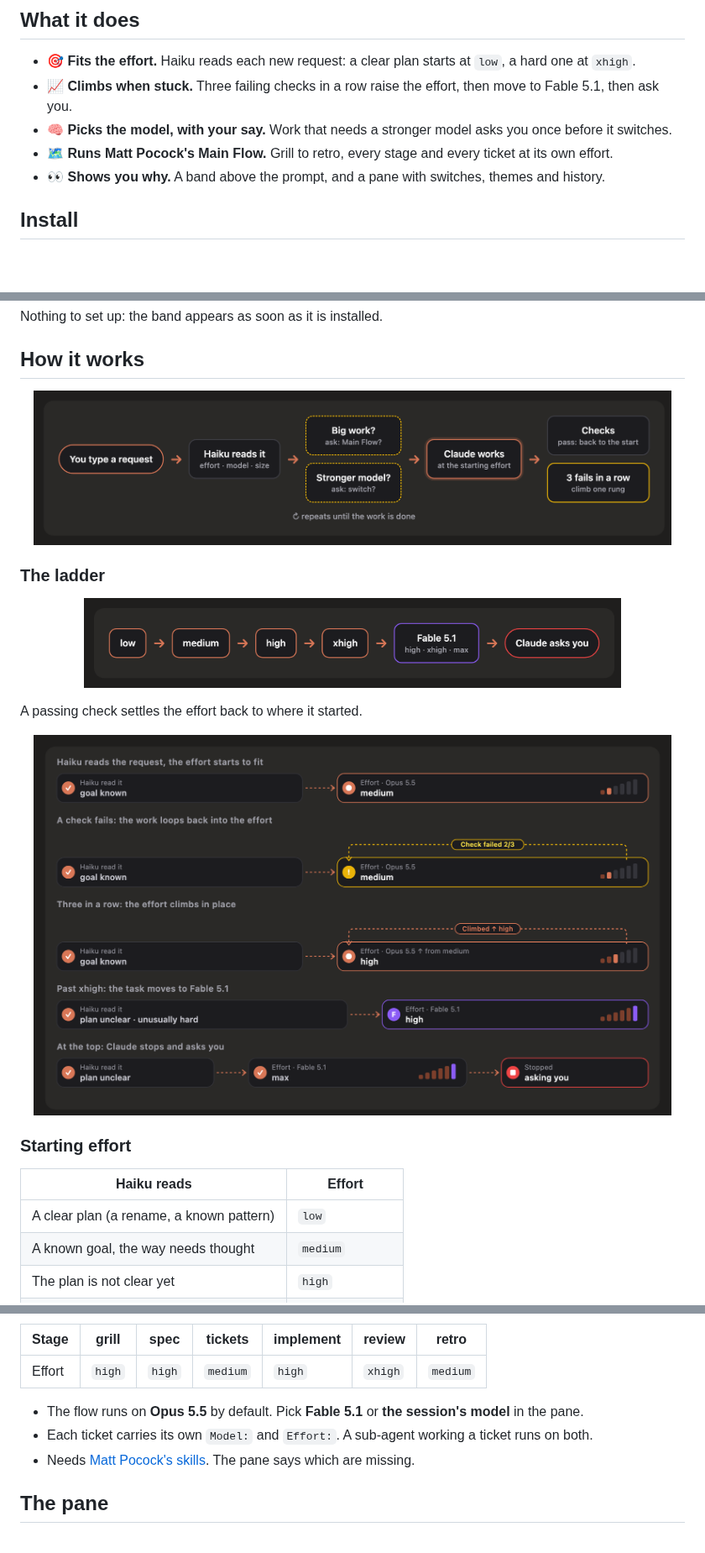
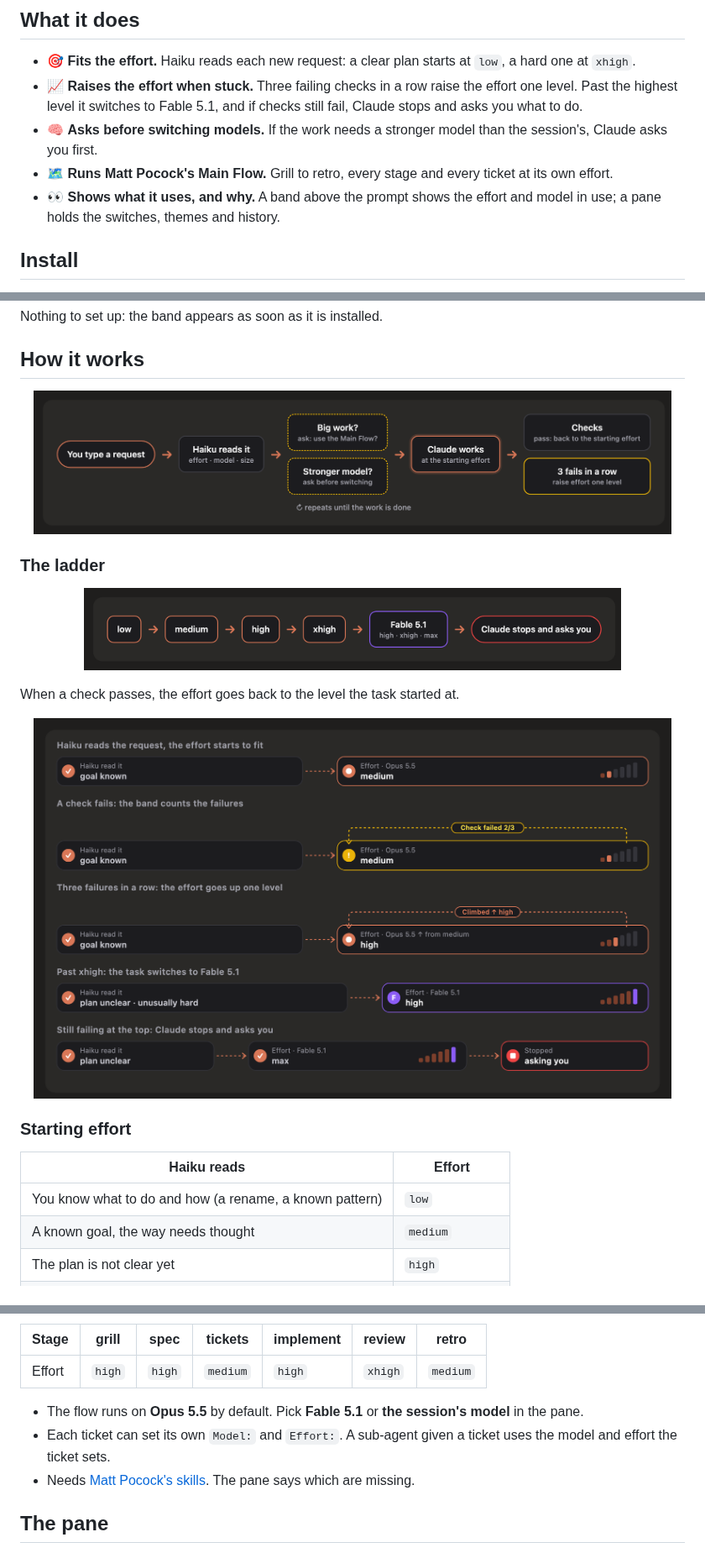
Before and after one commit to JakkapatB/open-effort, a Markdown page: README.md, 3 parts joined by grey strips. Shown at 84% size. Rendered like a GitHub page; pictures changed too: docs/images/flow-en.png, docs/images/ladder-en.png, docs/images/states.png; blank space fills up the shorter version.

```diff
--- a/README.md
+++ b/README.md
@@ -20,10 +20,10 @@
 ## What it does
 
 - 🎯 **Fits the effort.** Haiku reads each new request: a clear plan starts at `low`, a hard one at `xhigh`.
-- 📈 **Climbs when stuck.** Three failing checks in a row raise the effort, then move to Fable 5.1, then ask you.
-- 🧠 **Picks the model, with your say.** Work that needs a stronger model asks you once before it switches.
+- 📈 **Raises the effort when stuck.** Three failing checks in a row raise the effort one level. Past the highest level it switches to Fable 5.1, and if checks still fail, Claude stops and asks you what to do.
+- 🧠 **Asks before switching models.** If the work needs a stronger model than the session's, Claude asks you first.
 - 🗺️ **Runs Matt Pocock's Main Flow.** Grill to retro, every stage and every ticket at its own effort.
-- 👀 **Shows you why.** A band above the prompt, and a pane with switches, themes and history.
+- 👀 **Shows what it uses, and why.** A band above the prompt shows the effort and model in use; a pane holds the switches, themes and history.
 
 ## Install
 
@@ -50,6 +50,6 @@ Nothing to set up: the band appears as soon as it is installed.
 </p>
 
-A passing check settles the effort back to where it started.
+When a check passes, the effort goes back to the level the task started at.
 
 <p align="center">
   <img src="docs/images/states.png" width="760" alt="The band in each state: scored, a failing check, a climb, Fable 5.1, and stopped at the top">
@@ -59,7 +59,7 @@ A passing check settles the effort back to where it started.
 
 | Haiku reads | Effort |
 |---|---|
-| A clear plan (a rename, a known pattern) | `low` |
+| You know what to do and how (a rename, a known pattern) | `low` |
 | A known goal, the way needs thought | `medium` |
 | The plan is not clear yet | `high` |
 | Unusually hard (concurrency, migrations) | `xhigh` |
@@ -78,7 +78,7 @@ The mod never picks `max` by itself.
 | Effort | `high` | `high` | `medium` | `high` | `xhigh` | `medium` |
 
 - The flow runs on **Opus 5.5** by default. Pick **Fable 5.1** or **the session's model** in the pane.
-- Each ticket carries its own `Model:` and `Effort:`. A sub-agent working a ticket runs on both.
+- Each ticket can set its own `Model:` and `Effort:`. A sub-agent given a ticket uses the model and effort the ticket sets.
 - Needs [Matt Pocock's skills](https://github.com/mattpocock/skills). The pane says which are missing.
 
 ## The pane
```
Also changed, not shown: other parts of README.md (+3 -3 lines), README.th.md (+14 -14 lines), docs/images/flow-th.png, docs/images/ladder-th.png, docs/images/states-th.png.
